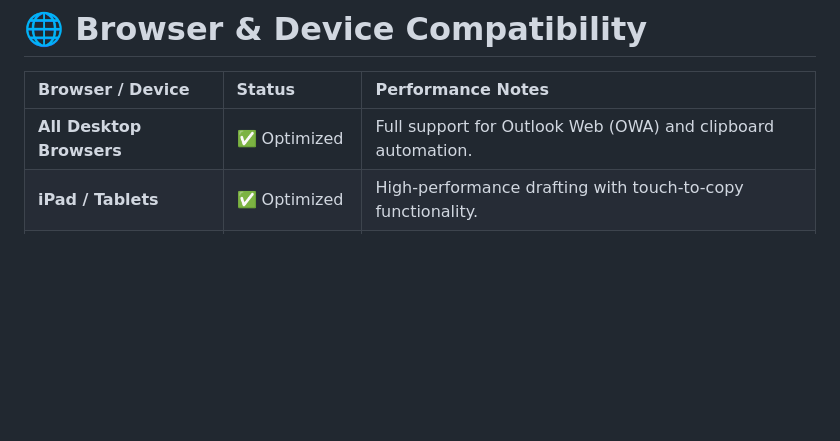
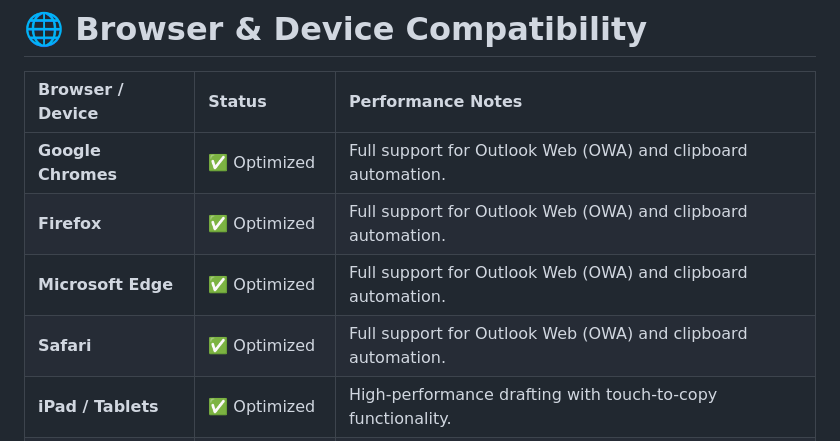
Before and after one commit to jdbostonbu-ops/SwiftDraft-for-Outlook, a Markdown page: README.md, the part around the change. Drawn GitHub-style; blank space fills up the shorter version.

```diff
--- a/README.md
+++ b/README.md
@@ -21,7 +21,10 @@
 
 | Browser / Device | Status | Performance Notes |
 | :--- | :--- | :--- |
-| **All Desktop Browsers** | ✅ Optimized | Full support for Outlook Web (OWA) and clipboard automation. |
+| **Google Chromes** | ✅ Optimized | Full support for Outlook Web (OWA) and clipboard automation. |
+| **Firefox** | ✅ Optimized | Full support for Outlook Web (OWA) and clipboard automation. |
+| **Microsoft Edge** | ✅ Optimized | Full support for Outlook Web (OWA) and clipboard automation. |
+| **Safari** | ✅ Optimized | Full support for Outlook Web (OWA) and clipboard automation. |
 | **iPad / Tablets** | ✅ Optimized | High-performance drafting with touch-to-copy functionality. |
 | **iPhone (iOS)** | ✅ Compatible | Optimized for quick-access mobile drafting and cloud sync. |
 
```
